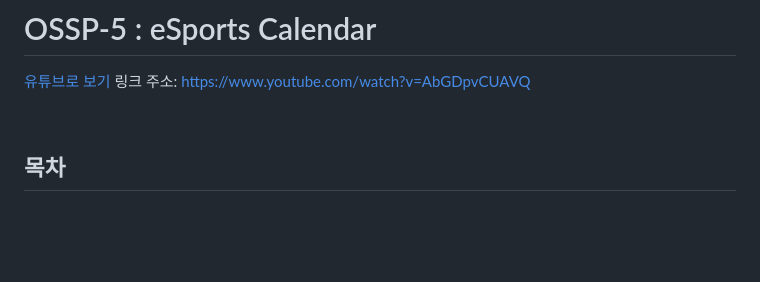
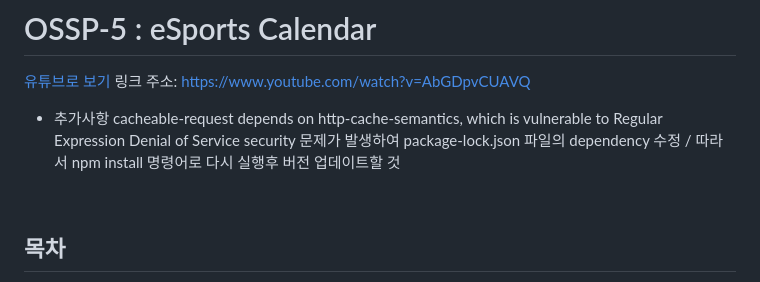
Before and after one commit to Goathoon/E-SPORTS_SCHEDULER, a Markdown page: README.md, the part around the change. Drawn GitHub-style; blank space fills up the shorter version.

```diff
--- a/README.md
+++ b/README.md
@@ -1,6 +1,12 @@
 # OSSP-5 : eSports Calendar
 [유튜브로 보기](https://www.youtube.com/watch?v=AbGDpvCUAVQ)
 링크 주소: https://www.youtube.com/watch?v=AbGDpvCUAVQ
+
+
+- 추가사항
+cacheable-request depends on http-cache-semantics, which is vulnerable to Regular Expression Denial of Service
+security 문제가 발생하여 package-lock.json 파일의 dependency 수정 /
+따라서 npm install 명령어로 다시 실행후 버전 업데이트할 것
 
 <br>
 
```
